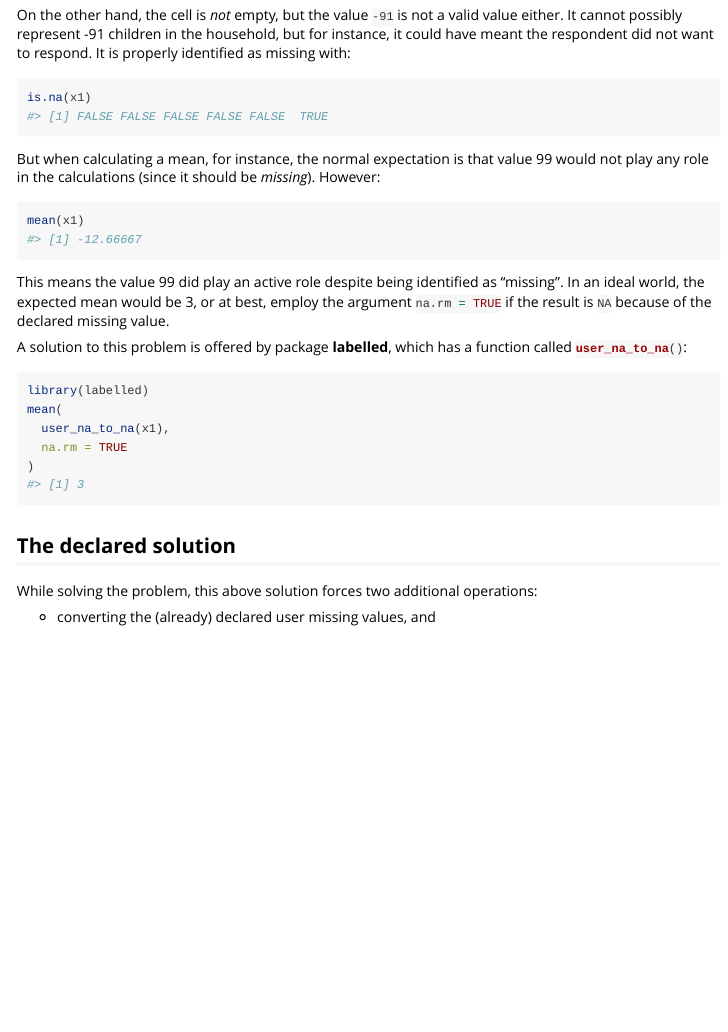
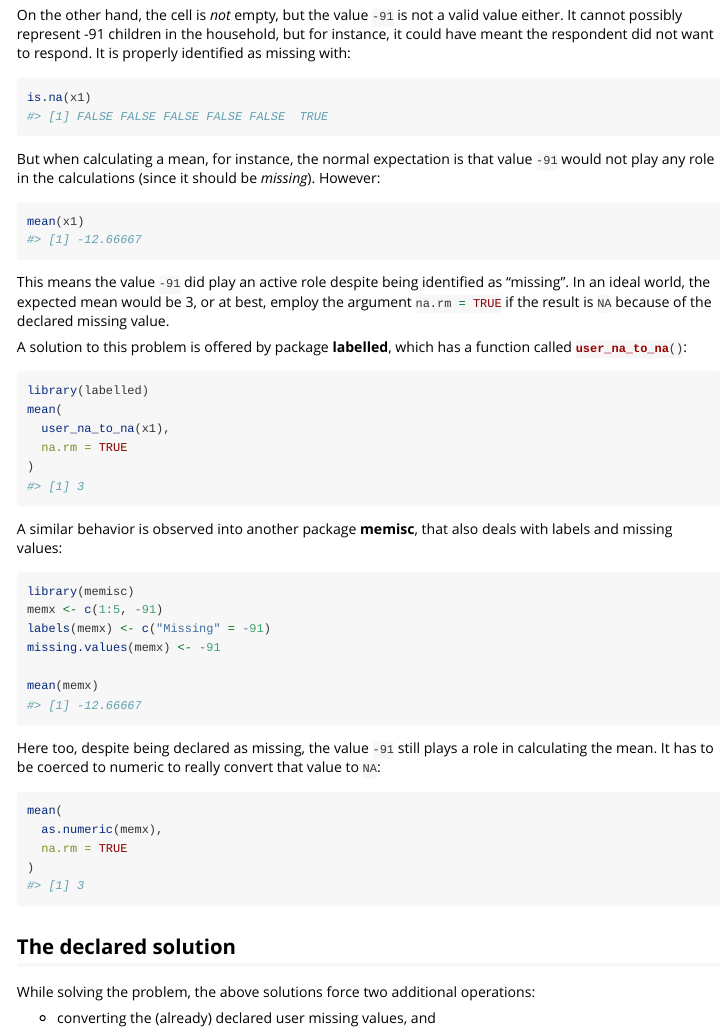
Before and after one commit to dusadrian/declared, an R Markdown document (vignettes/a_Declared_solution.Rmd): the page in a window 1100 px wide, from 710 px down. Rendered offline with R 4.5, knitr and Pandoc, with nearby package versions; some code elsewhere in the file could not run offline.

Commit message:
updated Vignettes

````diff
--- a/vignettes/a_Declared_solution.Rmd
+++ b/vignettes/a_Declared_solution.Rmd
@@ -67,14 +67,14 @@ is.na(x1)
 ```
 
 But when calculating a mean, for instance, the normal expectation is that value
-99 would not play any role in the calculations (since it should be *missing*).
+`-91` would not play any role in the calculations (since it should be *missing*).
 However:
 
 ```{r}
 mean(x1)
 ```
 
-This means the value 99 did play an active role despite being identified as
+This means the value `-91` did play an active role despite being identified as
 "missing". In an ideal world, the expected mean would be 3, or at best, employ
 the argument `na.rm = TRUE`{.R} if the result is `NA` because of the
 declared missing value.
@@ -90,10 +90,31 @@ mean(
 )
 ```
 
+A similar behavior is observed into another package **memisc**, that also deals
+with labels and missing values:
+```{r message=FALSE}
+library(memisc)
+memx <- c(1:5, -91)
+labels(memx) <- c("Missing" = -91)
+missing.values(memx) <- -91
+
+mean(memx)
+```
+
+Here too, despite being declared as missing, the value `-91` still plays a role
+in calculating the mean. It has to be coerced to numeric to really convert that
+value to `NA`:
+```{r}
+mean(
+  as.numeric(memx),
+  na.rm = TRUE
+)
+```
+
 
 ## The declared solution
 
-While solving the problem, this above solution forces two additional operations:
+While solving the problem, the above solutions force two additional operations:
 
 -   converting the (already) declared user missing values, and
 
````
Also changed, not shown: vignettes/b_Added_value.Rmd (+2 -2 lines), vignettes/c_Weighting.Rmd (+2 -2 lines), vignettes/a_Declared_solution.Rmd (20 more changed lines), 1 other file.
